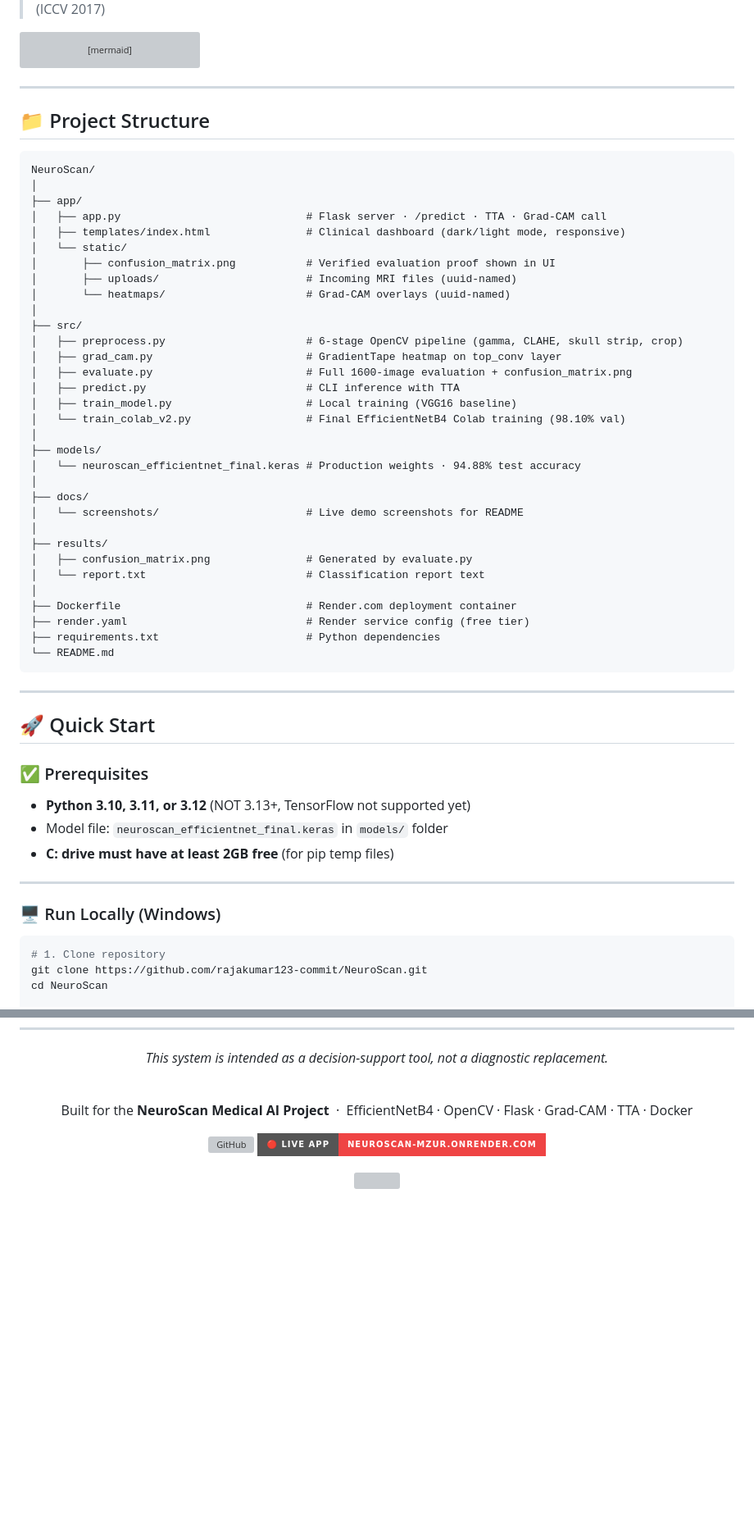
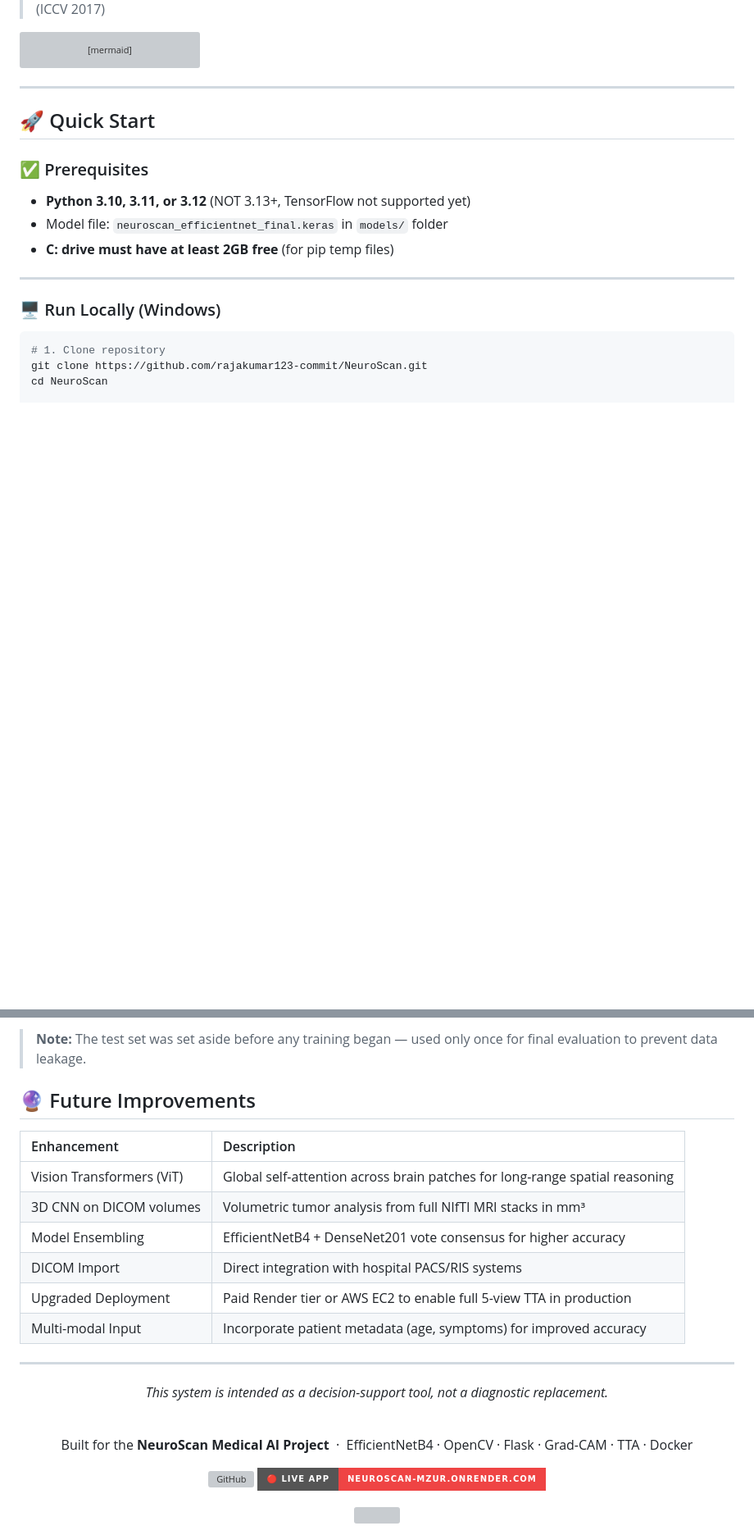
Before and after one commit to rajakumar123-commit/NeuroScan, a Markdown page: README.md, 2 parts joined by grey strips. Shown at 82% size. Drawn GitHub-style; badges without logos; blank space fills up the shorter version; grey boxes are pictures that could not be loaded.

Commit message:
docs: fix duplicate project structure, add future improvements section, fix footer

````diff
--- a/README.md
+++ b/README.md
@@ -480,44 +480,7 @@ flowchart TD
 
 ---
 
-## 📁 Project Structure
 
-```
-NeuroScan/
-│
-├── app/
-│   ├── app.py                             # Flask server · /predict · TTA · Grad-CAM call
-│   ├── templates/index.html               # Clinical dashboard (dark/light mode, responsive)
-│   └── static/
-│       ├── confusion_matrix.png           # Verified evaluation proof shown in UI
-│       ├── uploads/                       # Incoming MRI files (uuid-named)
-│       └── heatmaps/                      # Grad-CAM overlays (uuid-named)
-│
-├── src/
-│   ├── preprocess.py                      # 6-stage OpenCV pipeline (gamma, CLAHE, skull strip, crop)
-│   ├── grad_cam.py                        # GradientTape heatmap on top_conv layer
-│   ├── evaluate.py                        # Full 1600-image evaluation + confusion_matrix.png
-│   ├── predict.py                         # CLI inference with TTA
-│   ├── train_model.py                     # Local training (VGG16 baseline)
-│   └── train_colab_v2.py                  # Final EfficientNetB4 Colab training (98.10% val)
-│
-├── models/
-│   └── neuroscan_efficientnet_final.keras # Production weights · 94.88% test accuracy
-│
-├── docs/
-│   └── screenshots/                       # Live demo screenshots for README
-│
-├── results/
-│   ├── confusion_matrix.png               # Generated by evaluate.py
-│   └── report.txt                         # Classification report text
-│
-├── Dockerfile                             # Render.com deployment container
-├── render.yaml                            # Render service config (free tier)
-├── requirements.txt                       # Python dependencies
-└── README.md
-```
-
----
 
 ## 🚀 Quick Start
 
@@ -726,3 +817,19 @@ EfficientNetB4 Phase B      → 98.10% val   (last 30 layers unfrozen)
+> **Note:** The test set was set aside before any training began — used only once for final evaluation to prevent data leakage.
+
+
+## 🔮 Future Improvements
+
+| Enhancement | Description |
+|:---|:---|
+| Vision Transformers (ViT) | Global self-attention across brain patches for long-range spatial reasoning |
+| 3D CNN on DICOM volumes | Volumetric tumor analysis from full NIfTI MRI stacks in mm³ |
+| Model Ensembling | EfficientNetB4 + DenseNet201 vote consensus for higher accuracy |
+| DICOM Import | Direct integration with hospital PACS/RIS systems |
+| Upgraded Deployment | Paid Render tier or AWS EC2 to enable full 5-view TTA in production |
+| Multi-modal Input | Incorporate patient metadata (age, symptoms) for improved accuracy |
+
+---
+
 <div align="center">
 
 *This system is intended as a decision-support tool, not a diagnostic replacement.*
````
Also changed, not shown: other parts of README.md (+128 -0 lines).
